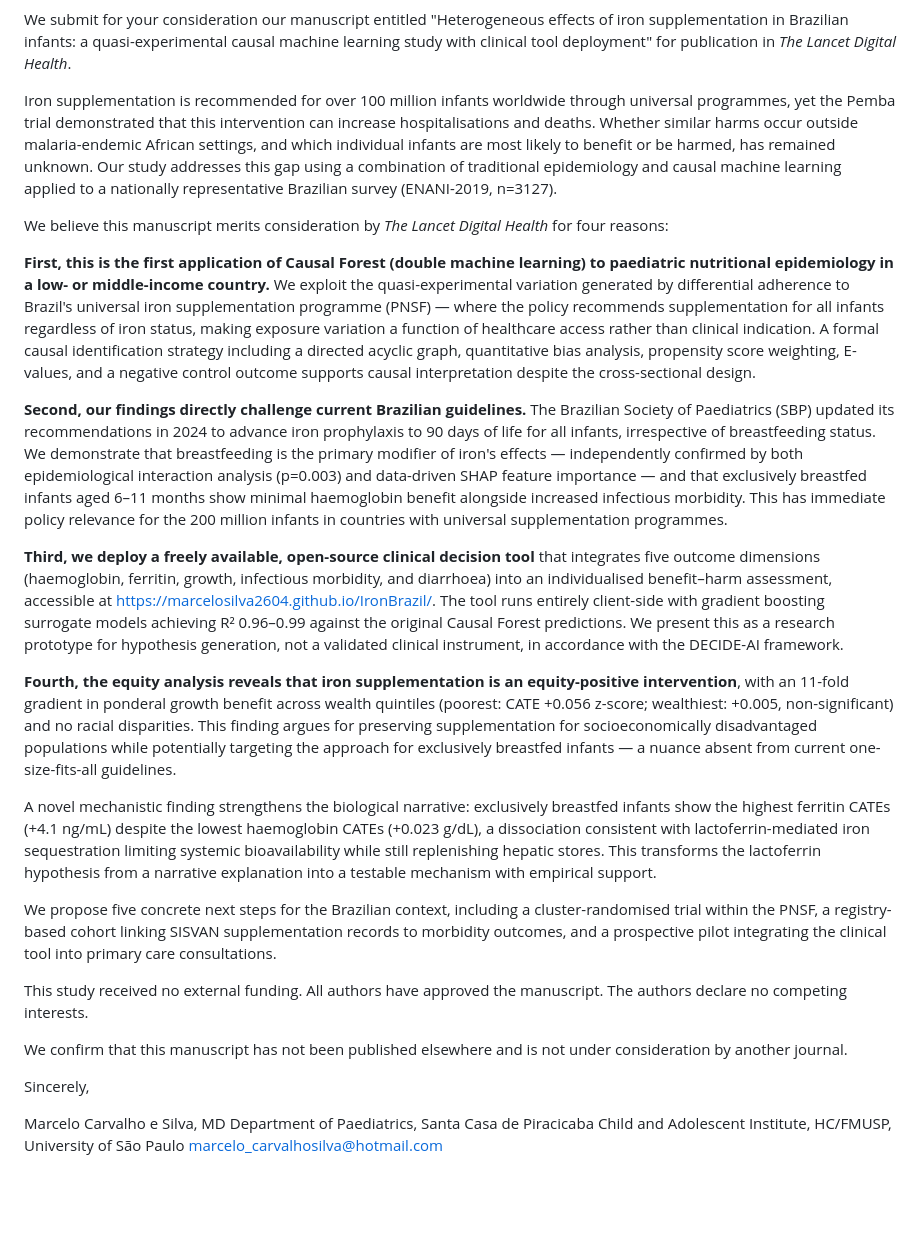
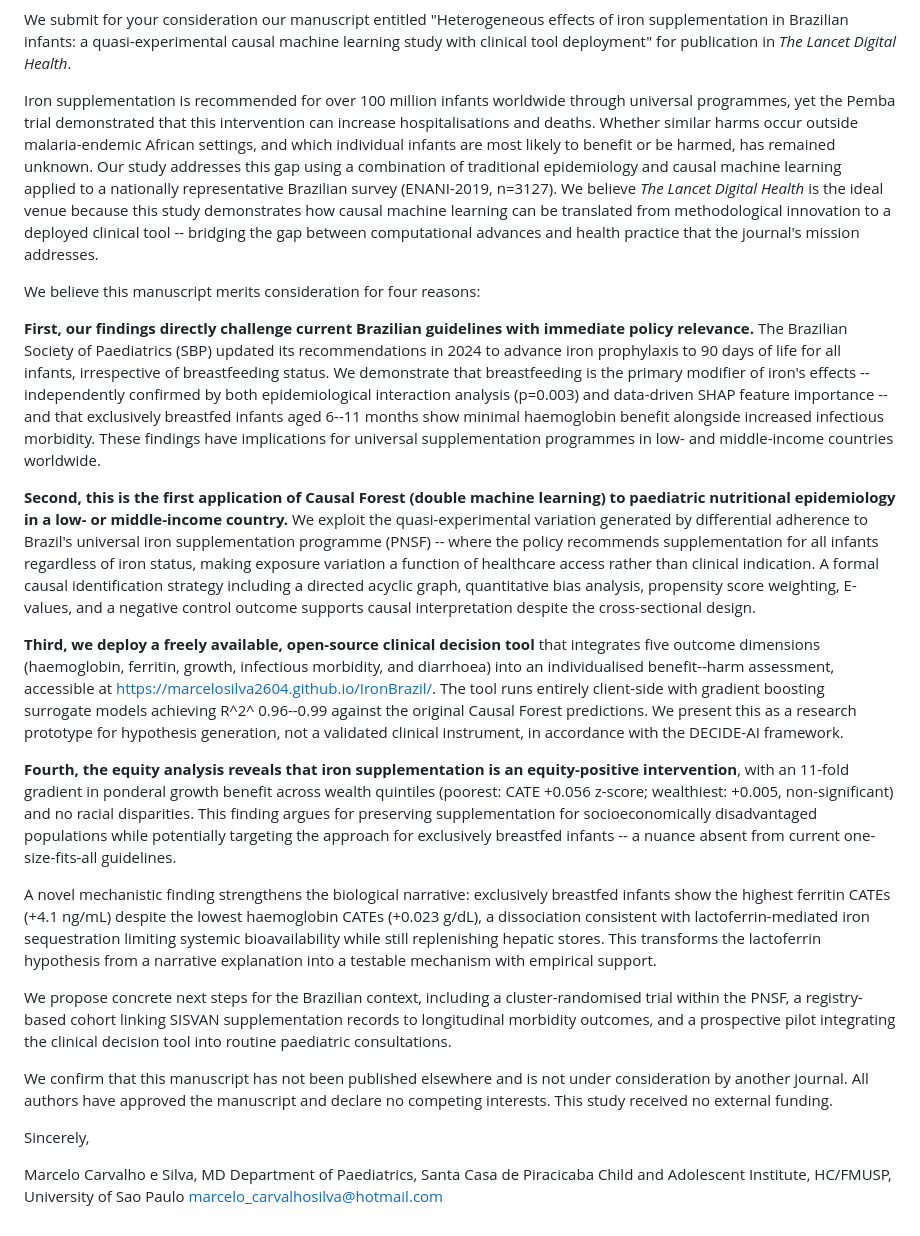
Before and after one commit to marcelosilva2604/IronBrazil, a Markdown page: manuscrito/cover_letter.md, the part around the change. GitHub-like rendering; blank space fills up the shorter version.

Commit message:
Polish cover letter: 6 adjustments from review
1. Guideline challenge moved to FIRST point (highest editorial appeal)
2. Methodology moved to second (novelty after impact)
3. Removed "200 million" unsourced estimate, replaced with
   "universal supplementation programmes in LMICs worldwide"
4. Added explicit journal fit sentence: "bridging the gap between
   computational advances and health practice"
5. Funding/conflicts moved to final administrative block
6. "Five concrete next steps" → "concrete next steps" listing 3
   specific proposals without promising a count

Co-Authored-By: Claude Opus 4.6 (1M context) <noreply@anthropic.com>

```diff
--- a/manuscrito/cover_letter.md
+++ b/manuscrito/cover_letter.md
@@ -2,29 +2,27 @@ Dear Editor,
 
 We submit for your consideration our manuscript entitled "Heterogeneous effects of iron supplementation in Brazilian infants: a quasi-experimental causal machine learning study with clinical tool deployment" for publication in *The Lancet Digital Health*.
 
-Iron supplementation is recommended for over 100 million infants worldwide through universal programmes, yet the Pemba trial demonstrated that this intervention can increase hospitalisations and deaths. Whether similar harms occur outside malaria-endemic African settings, and which individual infants are most likely to benefit or be harmed, has remained unknown. Our study addresses this gap using a combination of traditional epidemiology and causal machine learning applied to a nationally representative Brazilian survey (ENANI-2019, n=3127).
+Iron supplementation is recommended for over 100 million infants worldwide through universal programmes, yet the Pemba trial demonstrated that this intervention can increase hospitalisations and deaths. Whether similar harms occur outside malaria-endemic African settings, and which individual infants are most likely to benefit or be harmed, has remained unknown. Our study addresses this gap using a combination of traditional epidemiology and causal machine learning applied to a nationally representative Brazilian survey (ENANI-2019, n=3127). We believe *The Lancet Digital Health* is the ideal venue because this study demonstrates how causal machine learning can be translated from methodological innovation to a deployed clinical tool -- bridging the gap between computational advances and health practice that the journal's mission addresses.
 
-We believe this manuscript merits consideration by *The Lancet Digital Health* for four reasons:
+We believe this manuscript merits consideration for four reasons:
 
-**First, this is the first application of Causal Forest (double machine learning) to paediatric nutritional epidemiology in a low- or middle-income country.** We exploit the quasi-experimental variation generated by differential adherence to Brazil's universal iron supplementation programme (PNSF) — where the policy recommends supplementation for all infants regardless of iron status, making exposure variation a function of healthcare access rather than clinical indication. A formal causal identification strategy including a directed acyclic graph, quantitative bias analysis, propensity score weighting, E-values, and a negative control outcome supports causal interpretation despite the cross-sectional design.
+**First, our findings directly challenge current Brazilian guidelines with immediate policy relevance.** The Brazilian Society of Paediatrics (SBP) updated its recommendations in 2024 to advance iron prophylaxis to 90 days of life for all infants, irrespective of breastfeeding status. We demonstrate that breastfeeding is the primary modifier of iron's effects -- independently confirmed by both epidemiological interaction analysis (p=0.003) and data-driven SHAP feature importance -- and that exclusively breastfed infants aged 6--11 months show minimal haemoglobin benefit alongside increased infectious morbidity. These findings have implications for universal supplementation programmes in low- and middle-income countries worldwide.
 
-**Second, our findings directly challenge current Brazilian guidelines.** The Brazilian Society of Paediatrics (SBP) updated its recommendations in 2024 to advance iron prophylaxis to 90 days of life for all infants, irrespective of breastfeeding status. We demonstrate that breastfeeding is the primary modifier of iron's effects — independently confirmed by both epidemiological interaction analysis (p=0.003) and data-driven SHAP feature importance — and that exclusively breastfed infants aged 6–11 months show minimal haemoglobin benefit alongside increased infectious morbidity. This has immediate policy relevance for the 200 million infants in countries with universal supplementation programmes.
+**Second, this is the first application of Causal Forest (double machine learning) to paediatric nutritional epidemiology in a low- or middle-income country.** We exploit the quasi-experimental variation generated by differential adherence to Brazil's universal iron supplementation programme (PNSF) -- where the policy recommends supplementation for all infants regardless of iron status, making exposure variation a function of healthcare access rather than clinical indication. A formal causal identification strategy including a directed acyclic graph, quantitative bias analysis, propensity score weighting, E-values, and a negative control outcome supports causal interpretation despite the cross-sectional design.
 
-**Third, we deploy a freely available, open-source clinical decision tool** that integrates five outcome dimensions (haemoglobin, ferritin, growth, infectious morbidity, and diarrhoea) into an individualised benefit–harm assessment, accessible at https://marcelosilva2604.github.io/IronBrazil/. The tool runs entirely client-side with gradient boosting surrogate models achieving R² 0.96–0.99 against the original Causal Forest predictions. We present this as a research prototype for hypothesis generation, not a validated clinical instrument, in accordance with the DECIDE-AI framework.
+**Third, we deploy a freely available, open-source clinical decision tool** that integrates five outcome dimensions (haemoglobin, ferritin, growth, infectious morbidity, and diarrhoea) into an individualised benefit--harm assessment, accessible at https://marcelosilva2604.github.io/IronBrazil/. The tool runs entirely client-side with gradient boosting surrogate models achieving R^2^ 0.96--0.99 against the original Causal Forest predictions. We present this as a research prototype for hypothesis generation, not a validated clinical instrument, in accordance with the DECIDE-AI framework.
 
-**Fourth, the equity analysis reveals that iron supplementation is an equity-positive intervention**, with an 11-fold gradient in ponderal growth benefit across wealth quintiles (poorest: CATE +0.056 z-score; wealthiest: +0.005, non-significant) and no racial disparities. This finding argues for preserving supplementation for socioeconomically disadvantaged populations while potentially targeting the approach for exclusively breastfed infants — a nuance absent from current one-size-fits-all guidelines.
+**Fourth, the equity analysis reveals that iron supplementation is an equity-positive intervention**, with an 11-fold gradient in ponderal growth benefit across wealth quintiles (poorest: CATE +0.056 z-score; wealthiest: +0.005, non-significant) and no racial disparities. This finding argues for preserving supplementation for socioeconomically disadvantaged populations while potentially targeting the approach for exclusively breastfed infants -- a nuance absent from current one-size-fits-all guidelines.
 
 A novel mechanistic finding strengthens the biological narrative: exclusively breastfed infants show the highest ferritin CATEs (+4.1 ng/mL) despite the lowest haemoglobin CATEs (+0.023 g/dL), a dissociation consistent with lactoferrin-mediated iron sequestration limiting systemic bioavailability while still replenishing hepatic stores. This transforms the lactoferrin hypothesis from a narrative explanation into a testable mechanism with empirical support.
 
-We propose five concrete next steps for the Brazilian context, including a cluster-randomised trial within the PNSF, a registry-based cohort linking SISVAN supplementation records to morbidity outcomes, and a prospective pilot integrating the clinical tool into primary care consultations.
+We propose concrete next steps for the Brazilian context, including a cluster-randomised trial within the PNSF, a registry-based cohort linking SISVAN supplementation records to longitudinal morbidity outcomes, and a prospective pilot integrating the clinical decision tool into routine paediatric consultations.
 
-This study received no external funding. All authors have approved the manuscript. The authors declare no competing interests.
-
-We confirm that this manuscript has not been published elsewhere and is not under consideration by another journal.
+We confirm that this manuscript has not been published elsewhere and is not under consideration by another journal. All authors have approved the manuscript and declare no competing interests. This study received no external funding.
 
 Sincerely,
 
 Marcelo Carvalho e Silva, MD
 Department of Paediatrics, Santa Casa de Piracicaba
-Child and Adolescent Institute, HC/FMUSP, University of São Paulo
+Child and Adolescent Institute, HC/FMUSP, University of Sao Paulo
 marcelo_carvalhosilva@hotmail.com
```
